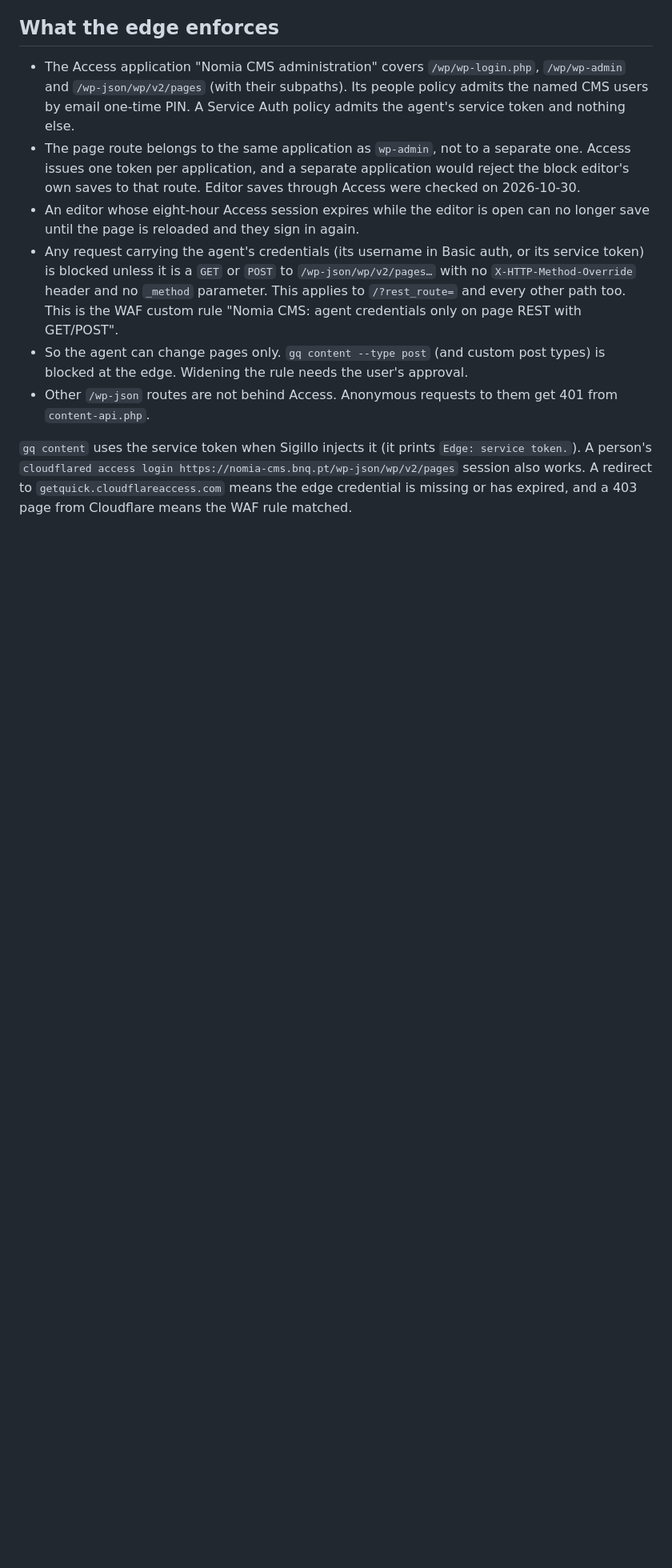
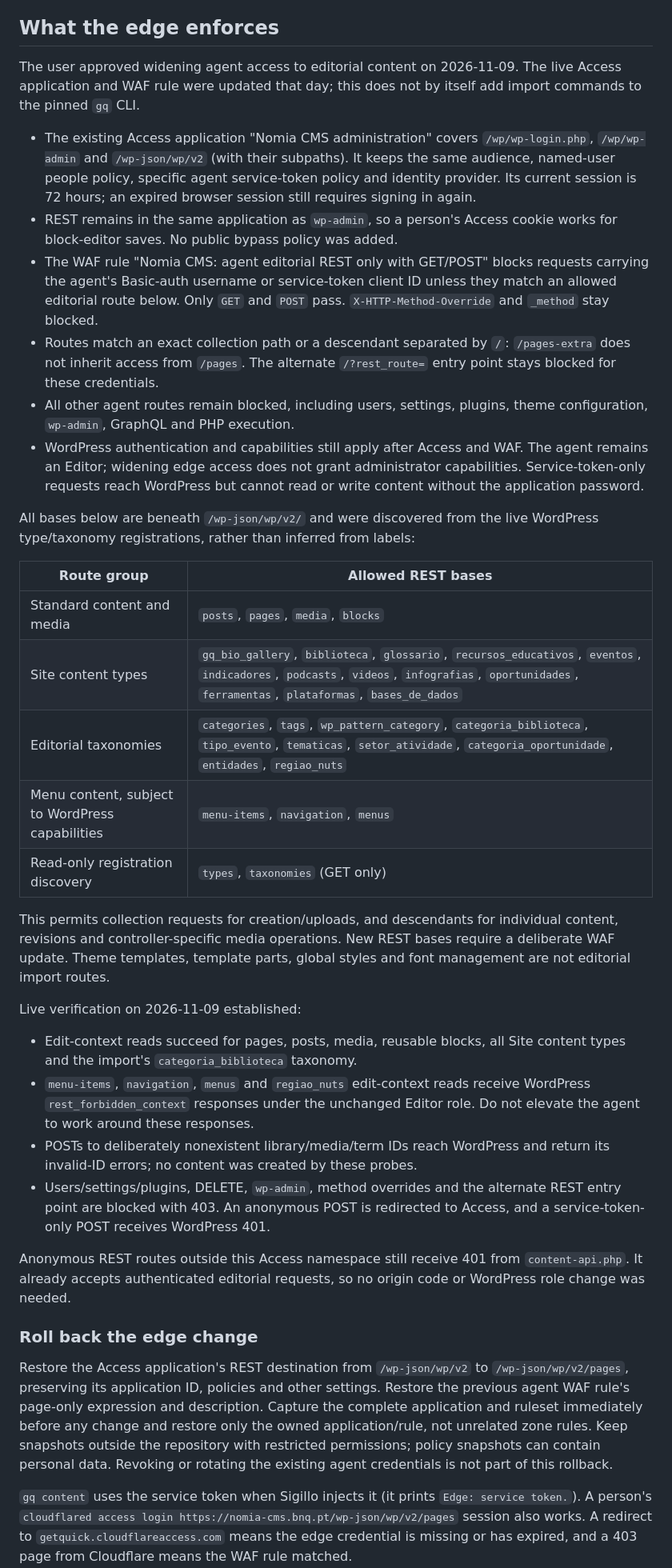
Before and after one commit to Quick-Release/nomia-bnq, a Markdown page: docs/agents/cms-content.md, the part around the change. Shown at 80% size. GitHub-like rendering; blank space fills up the shorter version.

Commit message:
docs: record editorial REST access for CMS agents

```diff
--- a/docs/agents/cms-content.md
+++ b/docs/agents/cms-content.md
@@ -32,28 +32,74 @@ credentials. Never reuse them elsewhere.
 
 ## What the edge enforces
 
-- The Access application "Nomia CMS administration" covers
-  `/wp/wp-login.php`, `/wp/wp-admin` and `/wp-json/wp/v2/pages` (with their
-  subpaths). Its people policy admits the named CMS users by email one-time
-  PIN. A Service Auth policy admits the agent's service token and nothing
-  else.
-- The page route belongs to the same application as `wp-admin`, not to a
-  separate one. Access issues one token per application, and a separate
-  application would reject the block editor's own saves to that route.
-  Editor saves through Access were checked on 2026-10-30.
-- An editor whose eight-hour Access session expires while the editor is open
-  can no longer save until the page is reloaded and they sign in again.
-- Any request carrying the agent's credentials (its username in Basic auth,
-  or its service token) is blocked unless it is a `GET` or `POST` to
-  `/wp-json/wp/v2/pages…` with no `X-HTTP-Method-Override` header and no
-  `_method` parameter. This applies to `/?rest_route=` and every other path
-  too. This is the WAF custom rule
-  "Nomia CMS: agent credentials only on page REST with GET/POST".
-- So the agent can change pages only. `gq content --type post` (and custom
-  post types) is blocked at the edge. Widening the rule needs the user's
-  approval.
-- Other `/wp-json` routes are not behind Access. Anonymous requests to them
-  get 401 from `content-api.php`.
+The user approved widening agent access to editorial content on 2026-11-09.
+The live Access application and WAF rule were updated that day; this does not
+by itself add import commands to the pinned `gq` CLI.
+
+- The existing Access application "Nomia CMS administration" covers
+  `/wp/wp-login.php`, `/wp/wp-admin` and `/wp-json/wp/v2` (with their
+  subpaths). It keeps the same audience, named-user people policy, specific
+  agent service-token policy and identity provider. Its current session is
+  72 hours; an expired browser session still requires signing in again.
+- REST remains in the same application as `wp-admin`, so a person's Access
+  cookie works for block-editor saves. No public bypass policy was added.
+- The WAF rule "Nomia CMS: agent editorial REST only with GET/POST" blocks
+  requests carrying the agent's Basic-auth username or service-token client
+  ID unless they match an allowed editorial route below. Only `GET` and
+  `POST` pass. `X-HTTP-Method-Override` and `_method` stay blocked.
+- Routes match an exact collection path or a descendant separated by `/`:
+  `/pages-extra` does not inherit access from `/pages`. The alternate
+  `/?rest_route=` entry point stays blocked for these credentials.
+- All other agent routes remain blocked, including users, settings,
+  plugins, theme configuration, `wp-admin`, GraphQL and PHP execution.
+- WordPress authentication and capabilities still apply after Access and
+  WAF. The agent remains an Editor; widening edge access does not grant
+  administrator capabilities. Service-token-only requests reach WordPress
+  but cannot read or write content without the application password.
+
+All bases below are beneath `/wp-json/wp/v2/` and were discovered from the
+live WordPress type/taxonomy registrations, rather than inferred from labels:
+
+| Route group                                     | Allowed REST bases                                                                                                                                                                                 |
+| ----------------------------------------------- | -------------------------------------------------------------------------------------------------------------------------------------------------------------------------------------------------- |
+| Standard content and media                      | `posts`, `pages`, `media`, `blocks`                                                                                                                                                                |
+| Site content types                              | `gq_bio_gallery`, `biblioteca`, `glossario`, `recursos_educativos`, `eventos`, `indicadores`, `podcasts`, `videos`, `infografias`, `oportunidades`, `ferramentas`, `plataformas`, `bases_de_dados` |
+| Editorial taxonomies                            | `categories`, `tags`, `wp_pattern_category`, `categoria_biblioteca`, `tipo_evento`, `tematicas`, `setor_atividade`, `categoria_oportunidade`, `entidades`, `regiao_nuts`                           |
+| Menu content, subject to WordPress capabilities | `menu-items`, `navigation`, `menus`                                                                                                                                                                |
+| Read-only registration discovery                | `types`, `taxonomies` (GET only)                                                                                                                                                                   |
+
+This permits collection requests for creation/uploads, and descendants for
+individual content, revisions and controller-specific media operations.
+New REST bases require a deliberate WAF update. Theme templates, template
+parts, global styles and font management are not editorial import routes.
+
+Live verification on 2026-11-09 established:
+
+- Edit-context reads succeed for pages, posts, media, reusable blocks, all
+  Site content types and the import's `categoria_biblioteca` taxonomy.
+- `menu-items`, `navigation`, `menus` and `regiao_nuts` edit-context reads
+  receive WordPress `rest_forbidden_context` responses under the unchanged
+  Editor role. Do not elevate the agent to work around these responses.
+- POSTs to deliberately nonexistent library/media/term IDs reach WordPress
+  and return its invalid-ID errors; no content was created by these probes.
+- Users/settings/plugins, DELETE, `wp-admin`, method overrides and the
+  alternate REST entry point are blocked with 403. An anonymous POST is
+  redirected to Access, and a service-token-only POST receives WordPress 401.
+
+Anonymous REST routes outside this Access namespace still receive 401 from
+`content-api.php`. It already accepts authenticated editorial requests, so
+no origin code or WordPress role change was needed.
+
+### Roll back the edge change
+
+Restore the Access application's REST destination from `/wp-json/wp/v2` to
+`/wp-json/wp/v2/pages`, preserving its application ID, policies and other
+settings. Restore the previous agent WAF rule's page-only expression and
+description. Capture the complete application and ruleset immediately before
+any change and restore only the owned application/rule, not unrelated zone
+rules. Keep snapshots outside the repository with restricted permissions;
+policy snapshots can contain personal data. Revoking or rotating the existing
+agent credentials is not part of this rollback.
 
 `gq content` uses the service token when Sigillo injects it (it prints
 `Edge: service token.`). A person's `cloudflared access login
```
